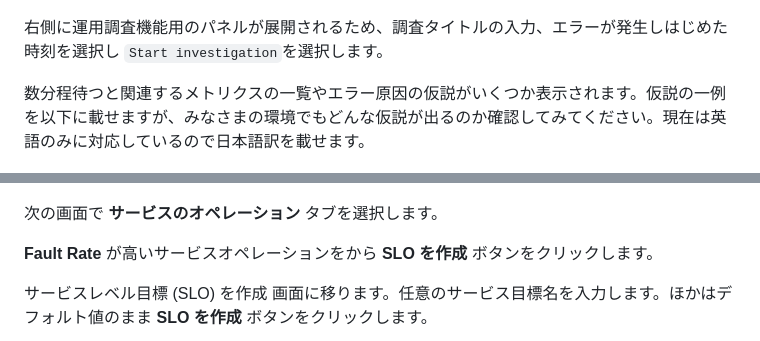
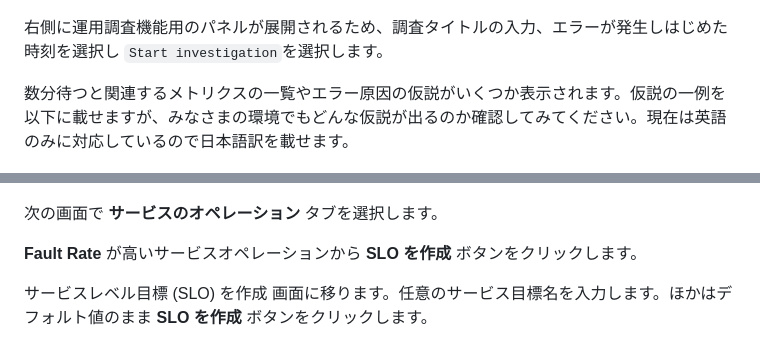
Before and after one commit to YoshiiRyo1/opsjaws-q-dev-handson, a Markdown page: chap5.md, 2 parts joined by grey strips. Rendered like a GitHub page.

```diff
--- a/chap5.md
+++ b/chap5.md
@@ -21,7 +20,7 @@ ALBで`HTTPCode_Target_5XX_Count`が多発しているため、このメトリ
 
 右側に運用調査機能用のパネルが展開されるため、調査タイトルの入力、エラーが発生しはじめた時刻を選択し `Start investigation`を選択します。
 
-数分程待つと関連するメトリクスの一覧やエラー原因の仮説がいくつか表示されます。仮説の一例を以下に載せますが、みなさまの環境でもどんな仮説が出るのか確認してみてください。現在は英語のみに対応しているので日本語訳を載せます。
+数分待つと関連するメトリクスの一覧やエラー原因の仮説がいくつか表示されます。仮説の一例を以下に載せますが、みなさまの環境でもどんな仮説が出るのか確認してみてください。現在は英語のみに対応しているので日本語訳を載せます。
 
 ![関連メトリクス及びエラー原因の仮説](img/chap5_2.png)
 
@@ -68,7 +67,7 @@ CloudWatch 画面の左メニューから **Application Signals (APM)** → **
 
 次の画面で **サービスのオペレーション** タブを選択します。
 
-**Fault Rate** が高いサービスオペレーションをから **SLO を作成** ボタンをクリックします。
+**Fault Rate** が高いサービスオペレーションから **SLO を作成** ボタンをクリックします。
 
 サービスレベル目標 (SLO) を作成 画面に移ります。任意のサービス目標名を入力します。ほかはデフォルト値のまま **SLO を作成** ボタンをクリックします。
 
```
Also changed, not shown: other parts of chap5.md (+22 -2 lines), img/chap5_hypothese.png (added), img/chap5_key_finding.png (added), img/chap5_runbook.png (added), img/chatp5_hypothese_detail.png (added).
